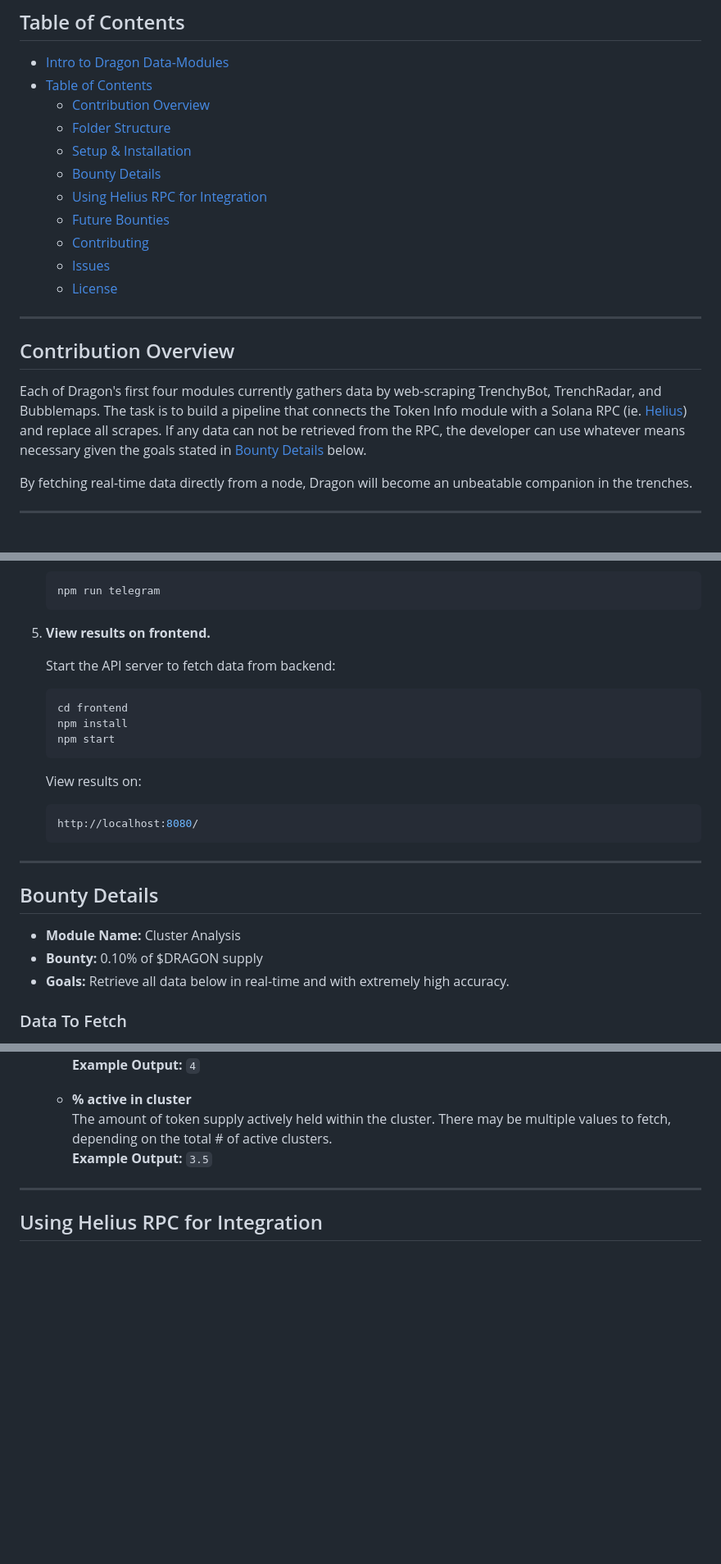
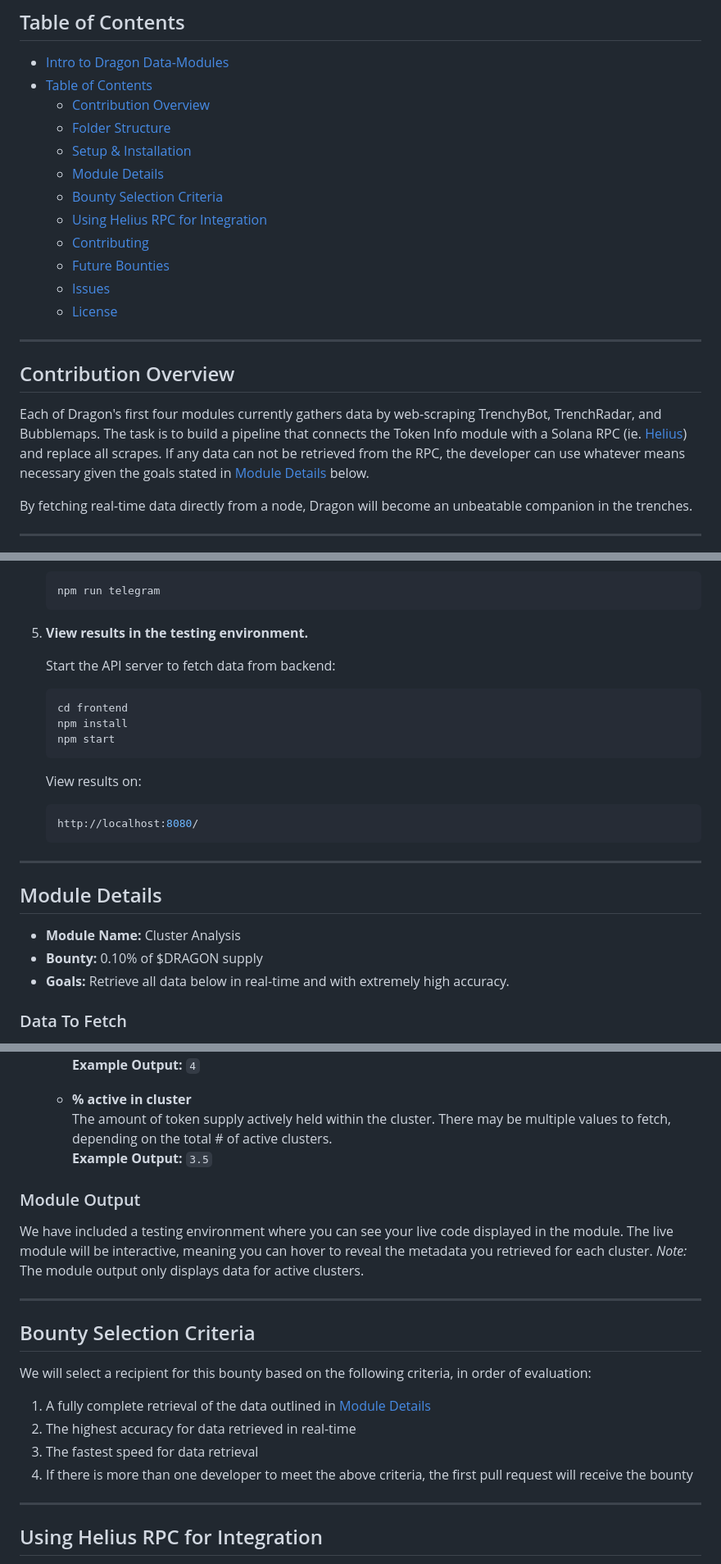
Before and after one commit to alpha-dragon-org/dragon-module4-clusterAnalysis, a Markdown page: README.md, 3 parts joined by grey strips. Shown at 82% size. Rendered like a GitHub page; blank space fills up the shorter version.

````diff
--- a/README.md
+++ b/README.md
@@ -20,10 +20,11 @@ Soon, developers will contribute their own modules to Dragon based on what they
   - [Contribution Overview](#contribution-overview)
   - [Folder Structure](#folder-structure)
   - [Setup \& Installation](#setup--installation)
-  - [Bounty Details](#bounty-details)
+  - [Module Details](#module-details)
+  - [Bounty Selection Criteria](#bounty-selection-criteria)
   - [Using Helius RPC for Integration](#using-helius-rpc-for-integration)
+  - [Contributing](#contributing)
   - [Future Bounties](#future-bounties)
-  - [Contributing](#contributing)
   - [Issues](#issues)
   - [License](#license)
 
@@ -31,7 +32,7 @@ Soon, developers will contribute their own modules to Dragon based on what they
 
 ## Contribution Overview
 
-Each of Dragon's first four modules currently gathers data by web-scraping TrenchyBot, TrenchRadar, and Bubblemaps. The task is to build a pipeline that connects the Token Info module with a Solana RPC (ie. [Helius](https://www.helius.dev)) and replace all scrapes. If any data can not be retrieved from the RPC, the developer can use whatever means necessary given the goals stated in [Bounty Details](#bounty-details) below.
+Each of Dragon's first four modules currently gathers data by web-scraping TrenchyBot, TrenchRadar, and Bubblemaps. The task is to build a pipeline that connects the Token Info module with a Solana RPC (ie. [Helius](https://www.helius.dev)) and replace all scrapes. If any data can not be retrieved from the RPC, the developer can use whatever means necessary given the goals stated in [Module Details](#module-details) below.
 
 By fetching real-time data directly from a node, Dragon will become an unbeatable companion in the trenches.
 
@@ -122,7 +123,7 @@ dragon-data-modules/
    ```bash
    npm run telegram
    ```
-5. **View results on frontend.**
+5. **View results in the testing environment.**
 
    Start the API server to fetch data from backend:
 
@@ -142,12 +143,11 @@ dragon-data-modules/
 
 ---
 
-## Bounty Details
+## Module Details
 
 - **Module Name:** Cluster Analysis
 - **Bounty:** 0.10% of $DRAGON supply
 - **Goals:** Retrieve all data below in real-time and with extremely high accuracy.
-
 
 ### Data To Fetch
 
@@ -165,6 +165,20 @@ dragon-data-modules/
   The amount of token supply actively held within the cluster. There may be multiple values to fetch, depending on the total # of active clusters.
   **Example Output:** `3.5`
 
+### Module Output
+
+We have included a testing environment where you can see your live code displayed in the module. The live module will be interactive, meaning you can hover to reveal the metadata you retrieved for each cluster. *Note:* The module output only displays data for active clusters.
+
+---
+
+## Bounty Selection Criteria
+
+We will select a recipient for this bounty based on the following criteria, in order of evaluation:
+1. A fully complete retrieval of the data outlined in [Module Details](#module-details)
+2. The highest accuracy for data retrieved in real-time
+3. The fastest speed for data retrieval
+4. If there is more than one developer to meet the above criteria, the first pull request will receive the bounty
+
 ---
 
 ## Using Helius RPC for Integration
````
Also changed, not shown: other parts of README.md (+8 -8 lines).
